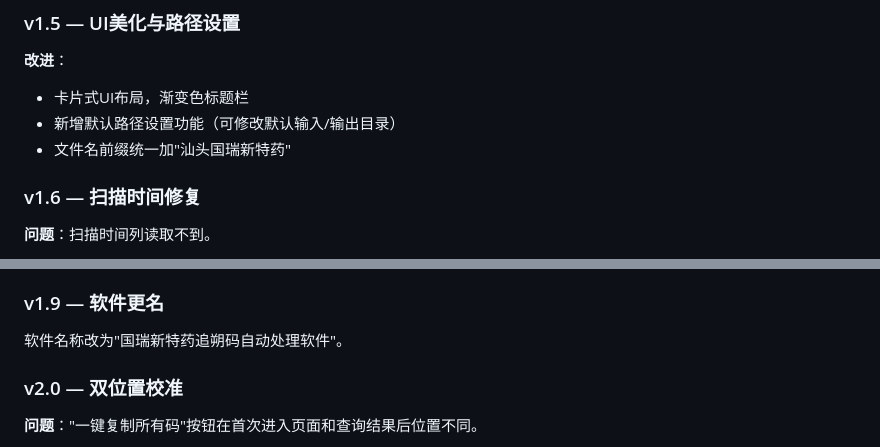
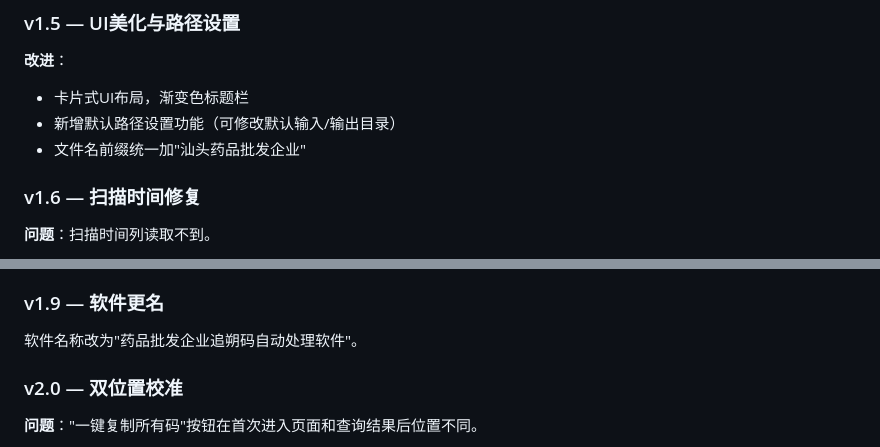
Before and after one commit to lten44/drug-trace-automation, a Markdown page: 药品批发企业追朔码自动处理软件_开发文档.md, 2 parts joined by grey strips. Rendered like a GitHub page.

```diff
--- a/国瑞新特药追朔码自动处理软件_开发文档.md
+++ b/药品批发企业追朔码自动处理软件_开发文档.md
@@ -218,7 +218,7 @@
 **改进**：
 - 卡片式UI布局，渐变色标题栏
 - 新增默认路径设置功能（可修改默认输入/输出目录）
-- 文件名前缀统一加"汕头国瑞新特药"
+- 文件名前缀统一加"汕头药品批发企业"
 
 ### v1.6 — 扫描时间修复
 
@@ -242,7 +242,7 @@
 
 ### v1.9 — 软件更名
 
-软件名称改为"国瑞新特药追朔码自动处理软件"。
+软件名称改为"药品批发企业追朔码自动处理软件"。
 
 ### v2.0 — 双位置校准
 
```
Also changed, not shown: other parts of 药品批发企业追朔码自动处理软件_开发文档.md (+6 -6 lines).
